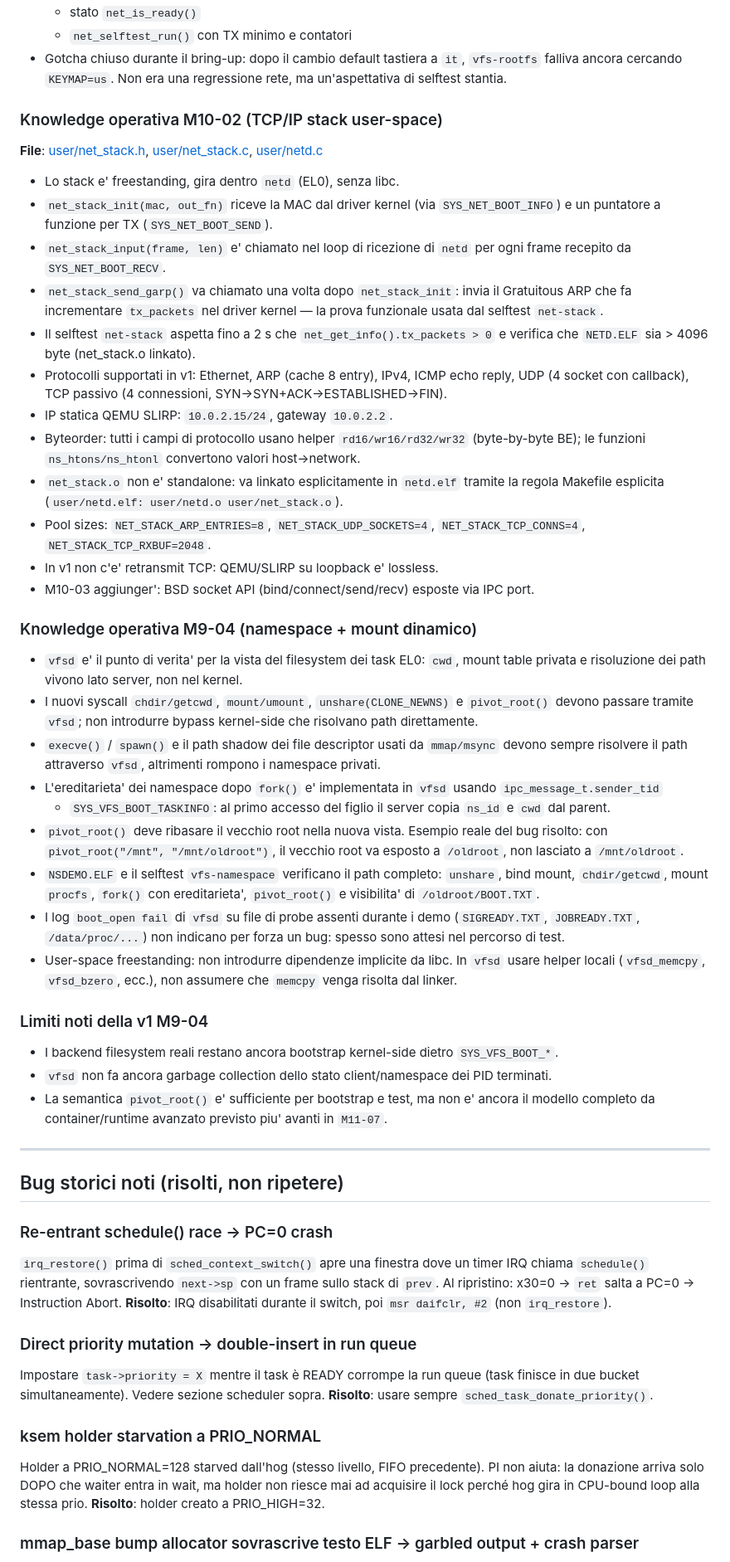
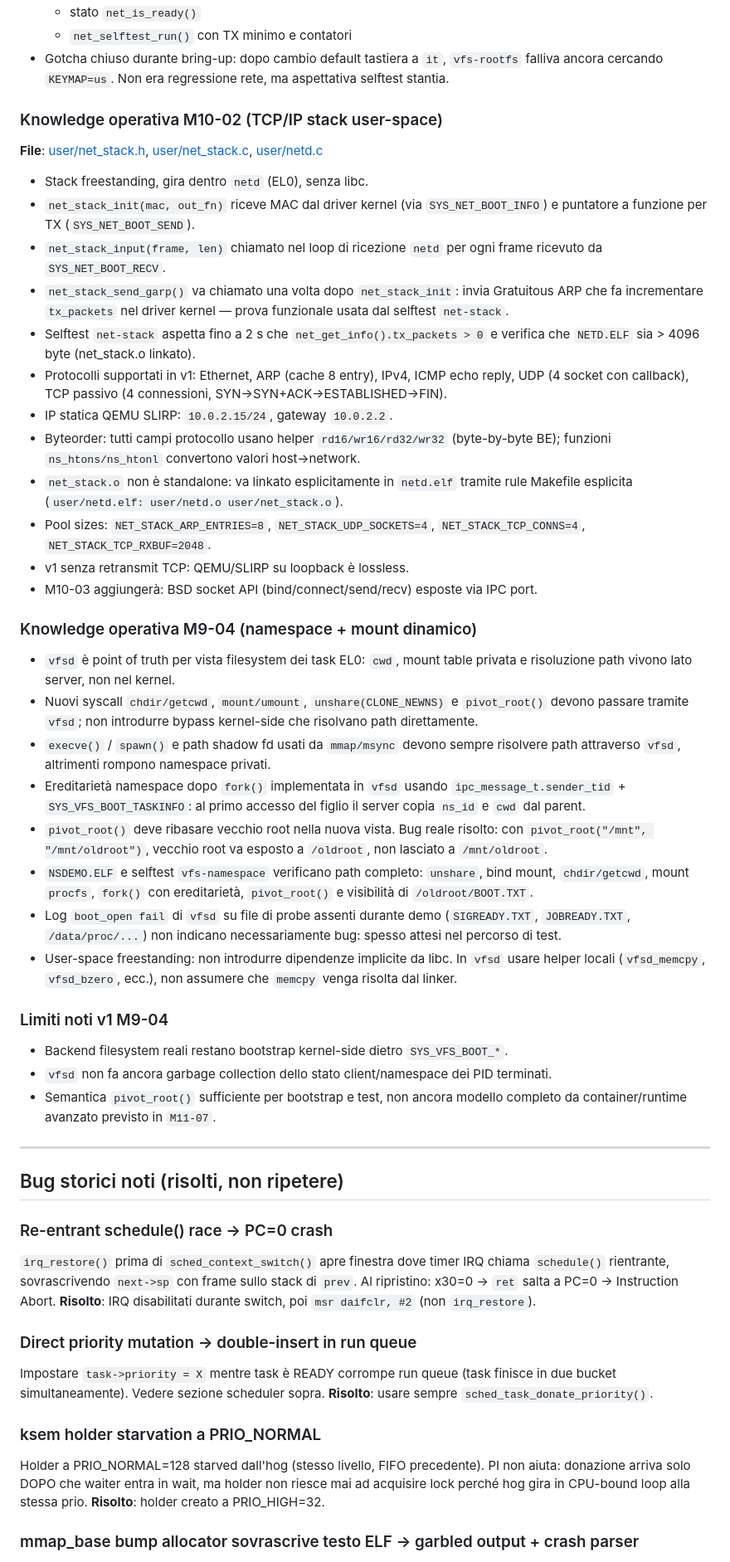
Before and after one commit to nicolorisitano82/EnlilOS, a Markdown page: CLAUDE.md, the part around one of its changes. Shown at 83% size. Drawn GitHub-style.

```diff
--- a/CLAUDE.md
+++ b/CLAUDE.md
@@ -776,82 +597,56 @@ SUMMARY total=46 pass=46 fail=0
   - stato `net_is_ready()`
   - `net_selftest_run()` con TX minimo e contatori
-- Gotcha chiuso durante il bring-up: dopo il cambio default tastiera a `it`,
-  `vfs-rootfs` falliva ancora cercando `KEYMAP=us`. Non era una regressione rete,
-  ma un'aspettativa di selftest stantia.
+- Gotcha chiuso durante bring-up: dopo cambio default tastiera a `it`, `vfs-rootfs` falliva ancora cercando `KEYMAP=us`. Non era regressione rete, ma aspettativa selftest stantia.
 
 ### Knowledge operativa M10-02 (TCP/IP stack user-space)
 
 **File**: [user/net_stack.h](user/net_stack.h), [user/net_stack.c](user/net_stack.c),
 [user/netd.c](user/netd.c)
 
-- Lo stack e' freestanding, gira dentro `netd` (EL0), senza libc.
-- `net_stack_init(mac, out_fn)` riceve la MAC dal driver kernel (via `SYS_NET_BOOT_INFO`)
-  e un puntatore a funzione per TX (`SYS_NET_BOOT_SEND`).
-- `net_stack_input(frame, len)` e' chiamato nel loop di ricezione di `netd` per ogni
-  frame recepito da `SYS_NET_BOOT_RECV`.
-- `net_stack_send_garp()` va chiamato una volta dopo `net_stack_init`: invia il
-  Gratuitous ARP che fa incrementare `tx_packets` nel driver kernel — la prova
-  funzionale usata dal selftest `net-stack`.
-- Il selftest `net-stack` aspetta fino a 2 s che `net_get_info().tx_packets > 0` e
-  verifica che `NETD.ELF` sia > 4096 byte (net_stack.o linkato).
-- Protocolli supportati in v1: Ethernet, ARP (cache 8 entry), IPv4, ICMP echo reply,
-  UDP (4 socket con callback), TCP passivo (4 connessioni, SYN→SYN+ACK→ESTABLISHED→FIN).
+- Stack freestanding, gira dentro `netd` (EL0), senza libc.
+- `net_stack_init(mac, out_fn)` riceve MAC dal driver kernel (via `SYS_NET_BOOT_INFO`) e puntatore a funzione per TX (`SYS_NET_BOOT_SEND`).
+- `net_stack_input(frame, len)` chiamato nel loop di ricezione `netd` per ogni frame ricevuto da `SYS_NET_BOOT_RECV`.
+- `net_stack_send_garp()` va chiamato una volta dopo `net_stack_init`: invia Gratuitous ARP che fa incrementare `tx_packets` nel driver kernel — prova funzionale usata dal selftest `net-stack`.
+- Selftest `net-stack` aspetta fino a 2 s che `net_get_info().tx_packets > 0` e verifica che `NETD.ELF` sia > 4096 byte (net_stack.o linkato).
+- Protocolli supportati in v1: Ethernet, ARP (cache 8 entry), IPv4, ICMP echo reply, UDP (4 socket con callback), TCP passivo (4 connessioni, SYN→SYN+ACK→ESTABLISHED→FIN).
 - IP statica QEMU SLIRP: `10.0.2.15/24`, gateway `10.0.2.2`.
-- Byteorder: tutti i campi di protocollo usano helper `rd16/wr16/rd32/wr32`
-  (byte-by-byte BE); le funzioni `ns_htons/ns_htonl` convertono valori host→network.
-- `net_stack.o` non e' standalone: va linkato esplicitamente in `netd.elf` tramite la
-  regola Makefile esplicita (`user/netd.elf: user/netd.o user/net_stack.o`).
-- Pool sizes: `NET_STACK_ARP_ENTRIES=8`, `NET_STACK_UDP_SOCKETS=4`,
-  `NET_STACK_TCP_CONNS=4`, `NET_STACK_TCP_RXBUF=2048`.
-- In v1 non c'e' retransmit TCP: QEMU/SLIRP su loopback e' lossless.
-- M10-03 aggiunger': BSD socket API (bind/connect/send/recv) esposte via IPC port.
+- Byteorder: tutti campi protocollo usano helper `rd16/wr16/rd32/wr32` (byte-by-byte BE); funzioni `ns_htons/ns_htonl` convertono valori host→network.
+- `net_stack.o` non è standalone: va linkato esplicitamente in `netd.elf` tramite rule Makefile esplicita (`user/netd.elf: user/netd.o user/net_stack.o`).
+- Pool sizes: `NET_STACK_ARP_ENTRIES=8`, `NET_STACK_UDP_SOCKETS=4`, `NET_STACK_TCP_CONNS=4`, `NET_STACK_TCP_RXBUF=2048`.
+- v1 senza retransmit TCP: QEMU/SLIRP su loopback è lossless.
+- M10-03 aggiungerà: BSD socket API (bind/connect/send/recv) esposte via IPC port.
 
 ### Knowledge operativa M9-04 (namespace + mount dinamico)
 
-- `vfsd` e' il punto di verita' per la vista del filesystem dei task EL0: `cwd`, mount table privata
-  e risoluzione dei path vivono lato server, non nel kernel.
-- I nuovi syscall `chdir/getcwd`, `mount/umount`, `unshare(CLONE_NEWNS)` e `pivot_root()`
-  devono passare tramite `vfsd`; non introdurre bypass kernel-side che risolvano path direttamente.
-- `execve()` / `spawn()` e il path shadow dei file descriptor usati da `mmap/msync` devono sempre
-  risolvere il path attraverso `vfsd`, altrimenti rompono i namespace privati.
-- L'ereditarieta' dei namespace dopo `fork()` e' implementata in `vfsd` usando `ipc_message_t.sender_tid`
-  + `SYS_VFS_BOOT_TASKINFO`: al primo accesso del figlio il server copia `ns_id` e `cwd` dal parent.
-- `pivot_root()` deve ribasare il vecchio root nella nuova vista. Esempio reale del bug risolto:
-  con `pivot_root("/mnt", "/mnt/oldroot")`, il vecchio root va esposto a `/oldroot`, non lasciato
-  a `/mnt/oldroot`.
-- `NSDEMO.ELF` e il selftest `vfs-namespace` verificano il path completo: `unshare`, bind mount,
-  `chdir/getcwd`, mount `procfs`, `fork()` con ereditarieta', `pivot_root()` e visibilita' di `/oldroot/BOOT.TXT`.
-- I log `boot_open fail` di `vfsd` su file di probe assenti durante i demo (`SIGREADY.TXT`, `JOBREADY.TXT`,
-  `/data/proc/...`) non indicano per forza un bug: spesso sono attesi nel percorso di test.
-- User-space freestanding: non introdurre dipendenze implicite da libc. In `vfsd` usare helper locali
-  (`vfsd_memcpy`, `vfsd_bzero`, ecc.), non assumere che `memcpy` venga risolta dal linker.
+- `vfsd` è point of truth per vista filesystem dei task EL0: `cwd`, mount table privata e risoluzione path vivono lato server, non nel kernel.
+- Nuovi syscall `chdir/getcwd`, `mount/umount`, `unshare(CLONE_NEWNS)` e `pivot_root()` devono passare tramite `vfsd`; non introdurre bypass kernel-side che risolvano path direttamente.
+- `execve()` / `spawn()` e path shadow fd usati da `mmap/msync` devono sempre risolvere path attraverso `vfsd`, altrimenti rompono namespace privati.
+- Ereditarietà namespace dopo `fork()` implementata in `vfsd` usando `ipc_message_t.sender_tid` + `SYS_VFS_BOOT_TASKINFO`: al primo accesso del figlio il server copia `ns_id` e `cwd` dal parent.
+- `pivot_root()` deve ribasare vecchio root nella nuova vista. Bug reale risolto: con `pivot_root("/mnt", "/mnt/oldroot")`, vecchio root va esposto a `/oldroot`, non lasciato a `/mnt/oldroot`.
+- `NSDEMO.ELF` e selftest `vfs-namespace` verificano path completo: `unshare`, bind mount, `chdir/getcwd`, mount `procfs`, `fork()` con ereditarietà, `pivot_root()` e visibilità di `/oldroot/BOOT.TXT`.
+- Log `boot_open fail` di `vfsd` su file di probe assenti durante demo (`SIGREADY.TXT`, `JOBREADY.TXT`, `/data/proc/...`) non indicano necessariamente bug: spesso attesi nel percorso di test.
+- User-space freestanding: non introdurre dipendenze implicite da libc. In `vfsd` usare helper locali (`vfsd_memcpy`, `vfsd_bzero`, ecc.), non assumere che `memcpy` venga risolta dal linker.
 
-### Limiti noti della v1 M9-04
+### Limiti noti v1 M9-04
 
-- I backend filesystem reali restano ancora bootstrap kernel-side dietro `SYS_VFS_BOOT_*`.
+- Backend filesystem reali restano bootstrap kernel-side dietro `SYS_VFS_BOOT_*`.
 - `vfsd` non fa ancora garbage collection dello stato client/namespace dei PID terminati.
-- La semantica `pivot_root()` e' sufficiente per bootstrap e test, ma non e' ancora il modello completo
-  da container/runtime avanzato previsto piu' avanti in `M11-07`.
+- Semantica `pivot_root()` sufficiente per bootstrap e test, non ancora modello completo da container/runtime avanzato previsto in `M11-07`.
 
 ---
 
 ## Bug storici noti (risolti, non ripetere)
 
 ### Re-entrant schedule() race → PC=0 crash
-`irq_restore()` prima di `sched_context_switch()` apre una finestra dove un timer IRQ
-chiama `schedule()` rientrante, sovrascrivendo `next->sp` con un frame sullo stack di
-`prev`. Al ripristino: x30=0 → `ret` salta a PC=0 → Instruction Abort.
-**Risolto**: IRQ disabilitati durante il switch, poi `msr daifclr, #2` (non `irq_restore`).
+`irq_restore()` prima di `sched_context_switch()` apre finestra dove timer IRQ chiama `schedule()` rientrante, sovrascrivendo `next->sp` con frame sullo stack di `prev`. Al ripristino: x30=0 → `ret` salta a PC=0 → Instruction Abort.
+**Risolto**: IRQ disabilitati durante switch, poi `msr daifclr, #2` (non `irq_restore`).
 
 ### Direct priority mutation → double-insert in run queue
-Impostare `task->priority = X` mentre il task è READY corrompe la run queue
-(task finisce in due bucket simultaneamente). Vedere sezione scheduler sopra.
+Impostare `task->priority = X` mentre task è READY corrompe run queue (task finisce in due bucket simultaneamente). Vedere sezione scheduler sopra.
 **Risolto**: usare sempre `sched_task_donate_priority()`.
 
 ### ksem holder starvation a PRIO_NORMAL
-Holder a PRIO_NORMAL=128 starved dall'hog (stesso livello, FIFO precedente).
-PI non aiuta: la donazione arriva solo DOPO che waiter entra in wait, ma holder
-non riesce mai ad acquisire il lock perché hog gira in CPU-bound loop alla stessa prio.
+Holder a PRIO_NORMAL=128 starved dall'hog (stesso livello, FIFO precedente). PI non aiuta: donazione arriva solo DOPO che waiter entra in wait, ma holder non riesce mai ad acquisire lock perché hog gira in CPU-bound loop alla stessa prio.
 **Risolto**: holder creato a PRIO_HIGH=32.
 
 ### mmap_base bump allocator sovrascrive testo ELF → garbled output + crash parser
```
Also changed, not shown: other parts of CLAUDE.md (+147 -333 lines), BACKLOG2.md (+29 -27 lines).
